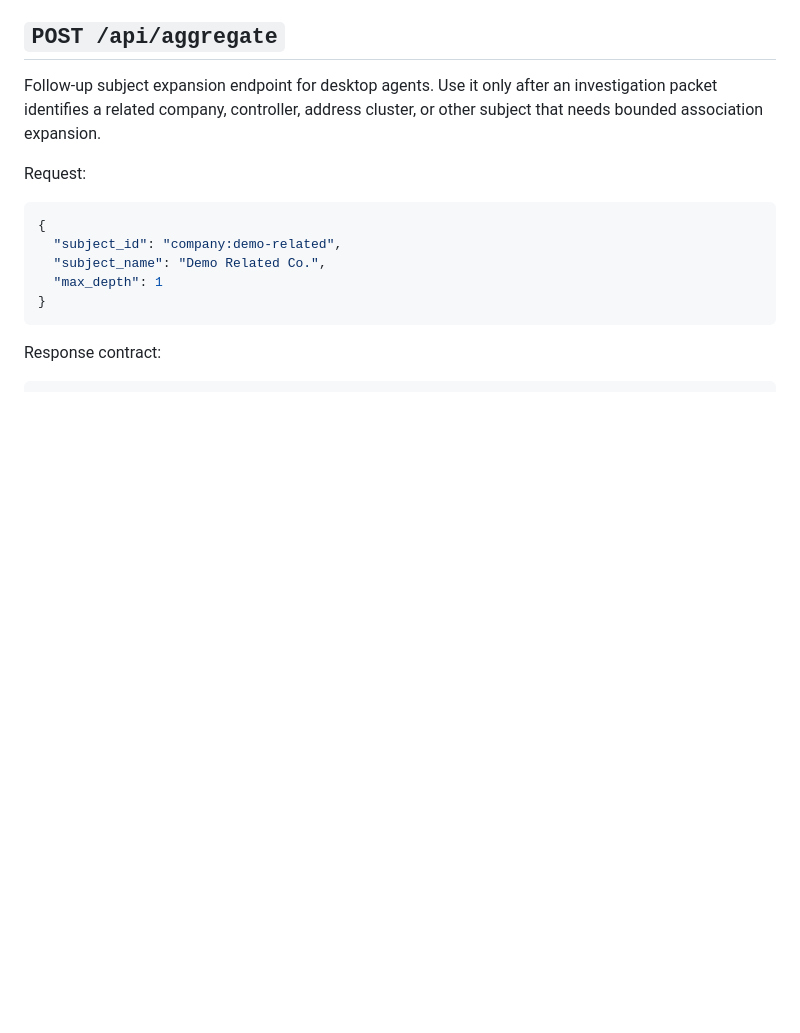
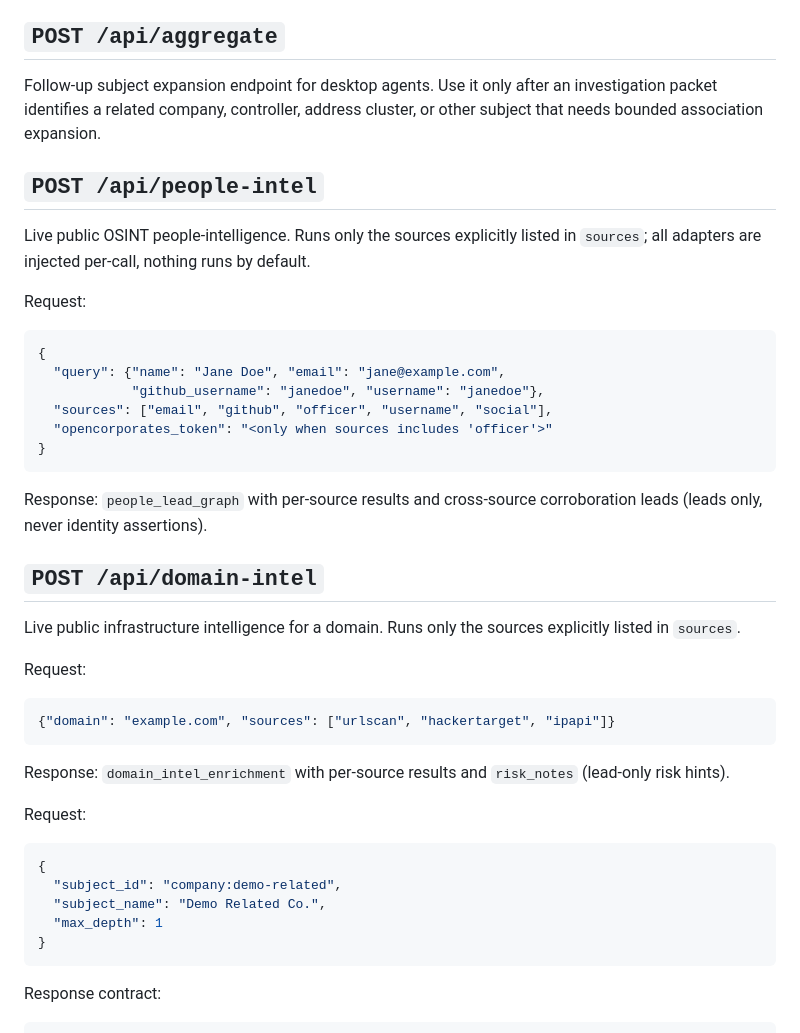
Before and after one commit to Dear-Ded/wallstreet-tieling, a Markdown page: docs/API_CONTRACTS.md, the part around the change. Rendered like a GitHub page; blank space fills up the shorter version.

Commit message:
docs: API contracts for enrichment endpoints and OSINT lane runbook

````diff
--- a/docs/API_CONTRACTS.md
+++ b/docs/API_CONTRACTS.md
@@ -321,6 +321,39 @@ Rules:
 Follow-up subject expansion endpoint for desktop agents. Use it only after an
 investigation packet identifies a related company, controller, address cluster,
 or other subject that needs bounded association expansion.
+
+## `POST /api/people-intel`
+
+Live public OSINT people-intelligence. Runs only the sources explicitly listed
+in `sources`; all adapters are injected per-call, nothing runs by default.
+
+Request:
+
+```json
+{
+  "query": {"name": "Jane Doe", "email": "jane@example.com",
+            "github_username": "janedoe", "username": "janedoe"},
+  "sources": ["email", "github", "officer", "username", "social"],
+  "opencorporates_token": "<only when sources includes 'officer'>"
+}
+```
+
+Response: `people_lead_graph` with per-source results and cross-source
+corroboration leads (leads only, never identity assertions).
+
+## `POST /api/domain-intel`
+
+Live public infrastructure intelligence for a domain. Runs only the sources
+explicitly listed in `sources`.
+
+Request:
+
+```json
+{"domain": "example.com", "sources": ["urlscan", "hackertarget", "ipapi"]}
+```
+
+Response: `domain_intel_enrichment` with per-source results and `risk_notes`
+(lead-only risk hints).
 
 Request:
 
````
Also changed, not shown: docs/OSINT_LANE_RUNBOOK.md (added, +247 -0 lines).
